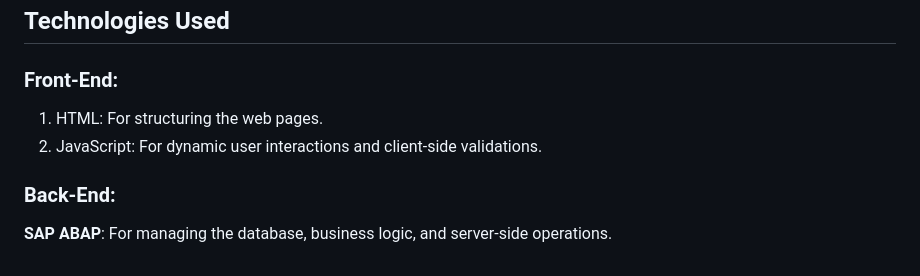
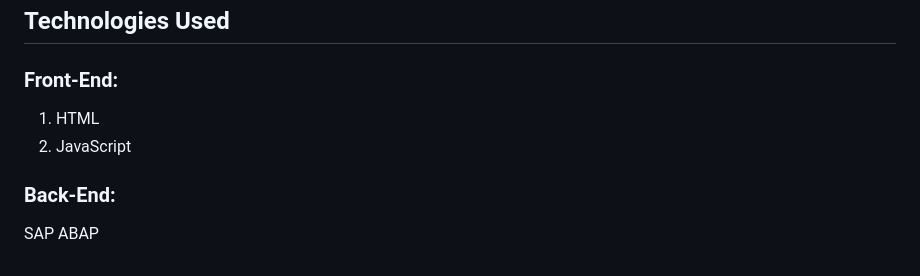
Before and after one commit to Udaykiran025/leftmenu, a Markdown page: README.md, the part around the change. Drawn GitHub-style.

```diff
--- a/README.md
+++ b/README.md
@@ -103,7 +103,7 @@ Each form includes a **"View Report"** feature:
 
 ## Technologies Used
 ### Front-End:
-1. HTML: For structuring the web pages.
-2. JavaScript: For dynamic user interactions and client-side validations.
+1. HTML
+2. JavaScript
 ### Back-End:
-**SAP ABAP**: For managing the database, business logic, and server-side operations.
+SAP ABAP
```
